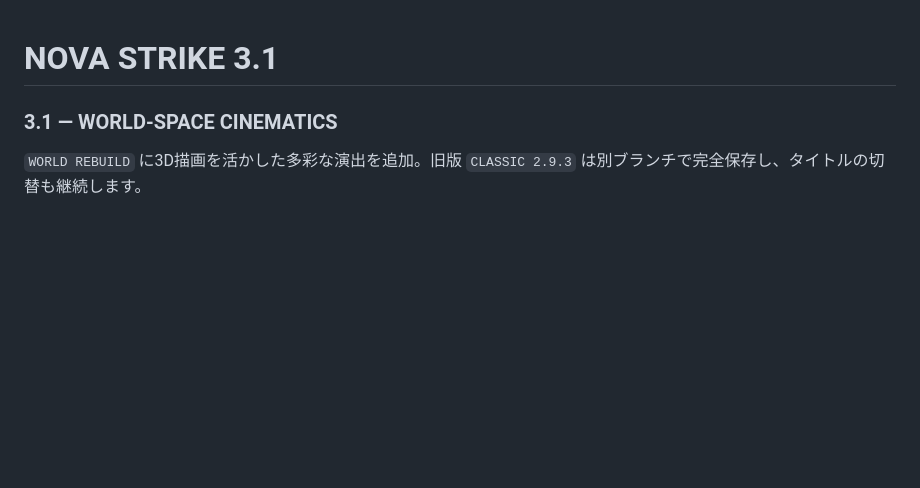
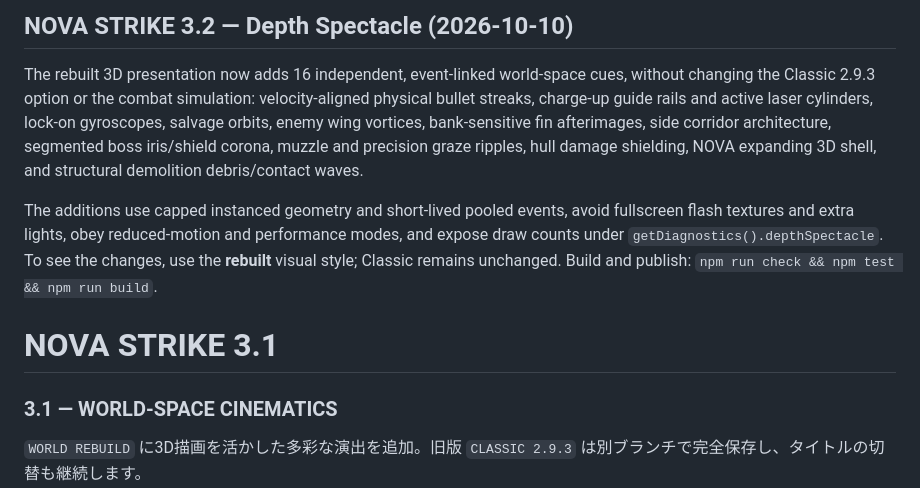
Before and after one commit to yz4git/newgame3, a Markdown page: README.md, the part around the change. Drawn GitHub-style; blank space fills up the shorter version.

Commit message:
release: NovaStrike 3.2 Depth Spectacle version and documentation

```diff
--- a/README.md
+++ b/README.md
@@ -1,3 +1,19 @@
+## NOVA STRIKE 3.2 — Depth Spectacle (2026-10-10)
+
+The rebuilt 3D presentation now adds 16 independent, event-linked world-space
+cues, without changing the Classic 2.9.3 option or the combat simulation:
+velocity-aligned physical bullet streaks, charge-up guide rails and active
+laser cylinders, lock-on gyroscopes, salvage orbits, enemy wing vortices,
+bank-sensitive fin afterimages, side corridor architecture, segmented boss
+iris/shield corona, muzzle and precision graze ripples, hull damage shielding,
+NOVA expanding 3D shell, and structural demolition debris/contact waves.
+
+The additions use capped instanced geometry and short-lived pooled events,
+avoid fullscreen flash textures and extra lights, obey reduced-motion and
+performance modes, and expose draw counts under `getDiagnostics().depthSpectacle`.
+To see the changes, use the **rebuilt** visual style; Classic remains unchanged.
+Build and publish: `npm run check && npm test && npm run build`.
+
 # NOVA STRIKE 3.1
 
 ### 3.1 — WORLD-SPACE CINEMATICS
```
